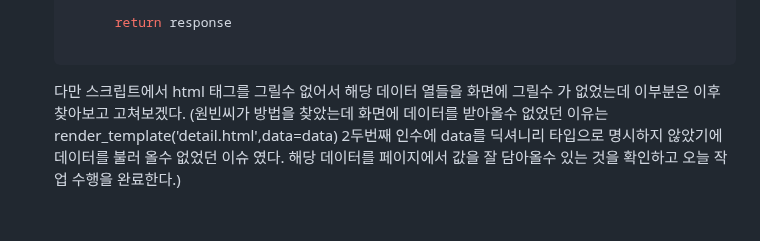
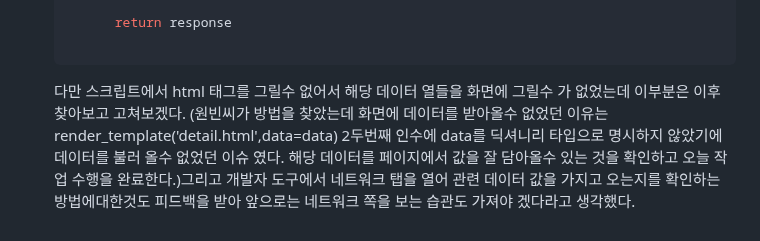
Before and after one commit to ParkWonBin/Codelabit_AICC_Project_03, a Markdown page: _ToDoList_1_jhoho0923.md, the part around the change. Rendered like a GitHub page.

````diff
--- a/_ToDoList_1_jhoho0923.md
+++ b/_ToDoList_1_jhoho0923.md
@@ -738,4 +738,4 @@ if __name__ == "__main__":
 
   ```
   다만 스크립트에서 html 태그를 그릴수 없어서 해당 데이터 열들을 화면에 그릴수 가 없었는데 이부분은
-  이후 찾아보고 고쳐보겠다. (원빈씨가 방법을 찾았는데 화면에 데이터를 받아올수 없었던 이유는 render_template('detail.html',data=data) 2두번째 인수에 data를 딕셔니리 타입으로 명시하지 않았기에 데이터를 불러 올수 없었던 이슈 였다. 해당 데이터를 페이지에서 값을 잘 담아올수 있는 것을 확인하고 오늘 작업 수행을 완료한다.)
+  이후 찾아보고 고쳐보겠다. (원빈씨가 방법을 찾았는데 화면에 데이터를 받아올수 없었던 이유는 render_template('detail.html',data=data) 2두번째 인수에 data를 딕셔니리 타입으로 명시하지 않았기에 데이터를 불러 올수 없었던 이슈 였다. 해당 데이터를 페이지에서 값을 잘 담아올수 있는 것을 확인하고 오늘 작업 수행을 완료한다.)그리고 개발자 도구에서 네트워크 탭을 열어 관련 데이터 값을 가지고 오는지를 확인하는 방법에대한것도 피드백을 받아 앞으로는 네트워크 쪽을 보는 습관도 가져야 겠다라고 생각했다.
````
